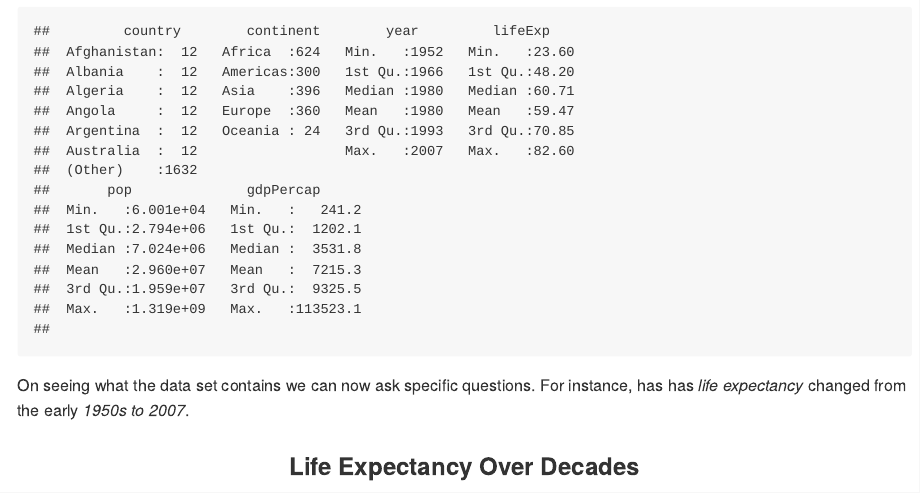
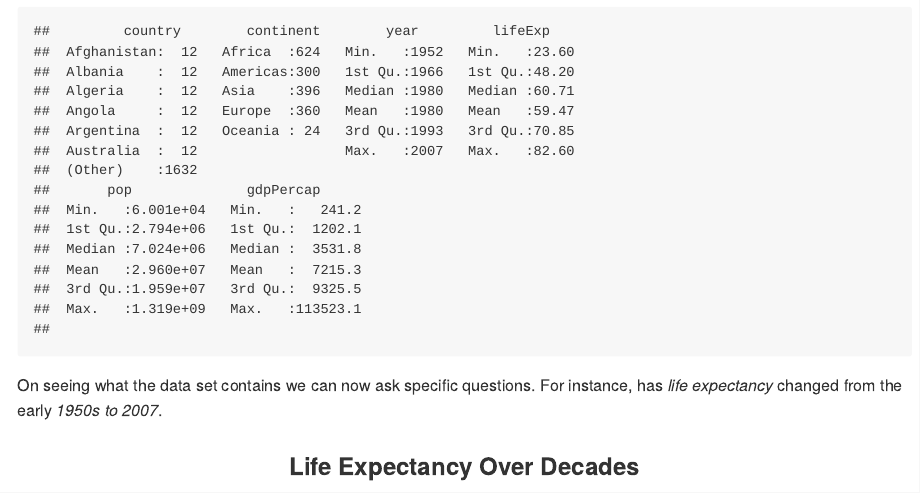
Before and after one commit to bcahn7/STAT545-hw-Kozik-Pavel, an R Markdown document (hw01_gapminder.Rmd): the page in a window 1100 px wide, from 740 px down. The pictures show the output file hw01_gapminder.md that the author committed with the source, drawn offline in the style of GitHub.

Commit message:
R Studio

````diff
--- a/hw01_gapminder.Rmd
+++ b/hw01_gapminder.Rmd
@@ -30,7 +30,7 @@ and a few descriptive statistics.
 summary(gapminder)
 ```
 
-On seeing what the data set contains we can now ask specific questions. For instance, has has *life expectancy* changed from the early *1950s to 2007*.
+On seeing what the data set contains we can now ask specific questions. For instance, has *life expectancy* changed from the early *1950s to 2007*.
 
 <center> <h3>Life Expectancy Over Decades </h3> </center>
 ```{r, message=FALSE, warning=FALSE, echo = FALSE, fig.align="center"}
````
Also changed, not shown: hw01_gapminder.md, hw01_gapminder.Rmd (1 more changed lines).
